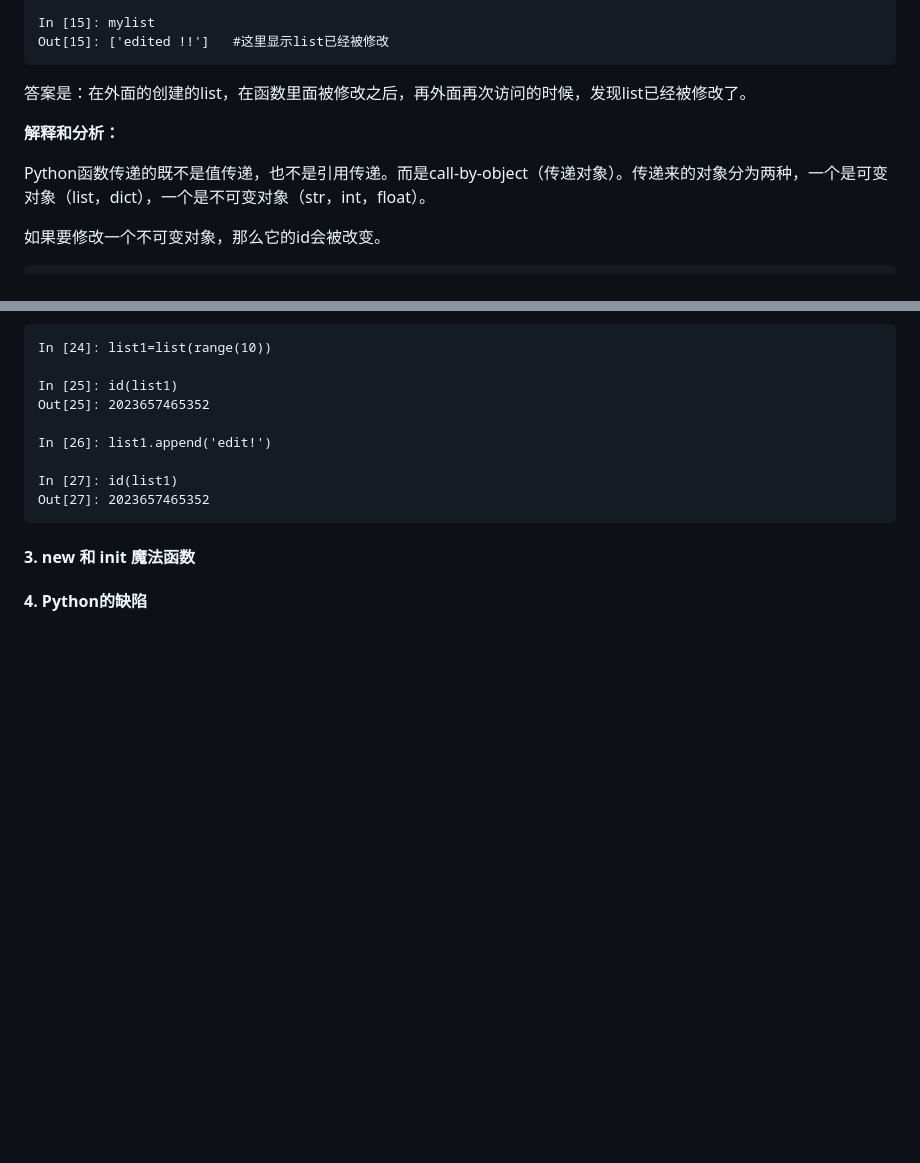
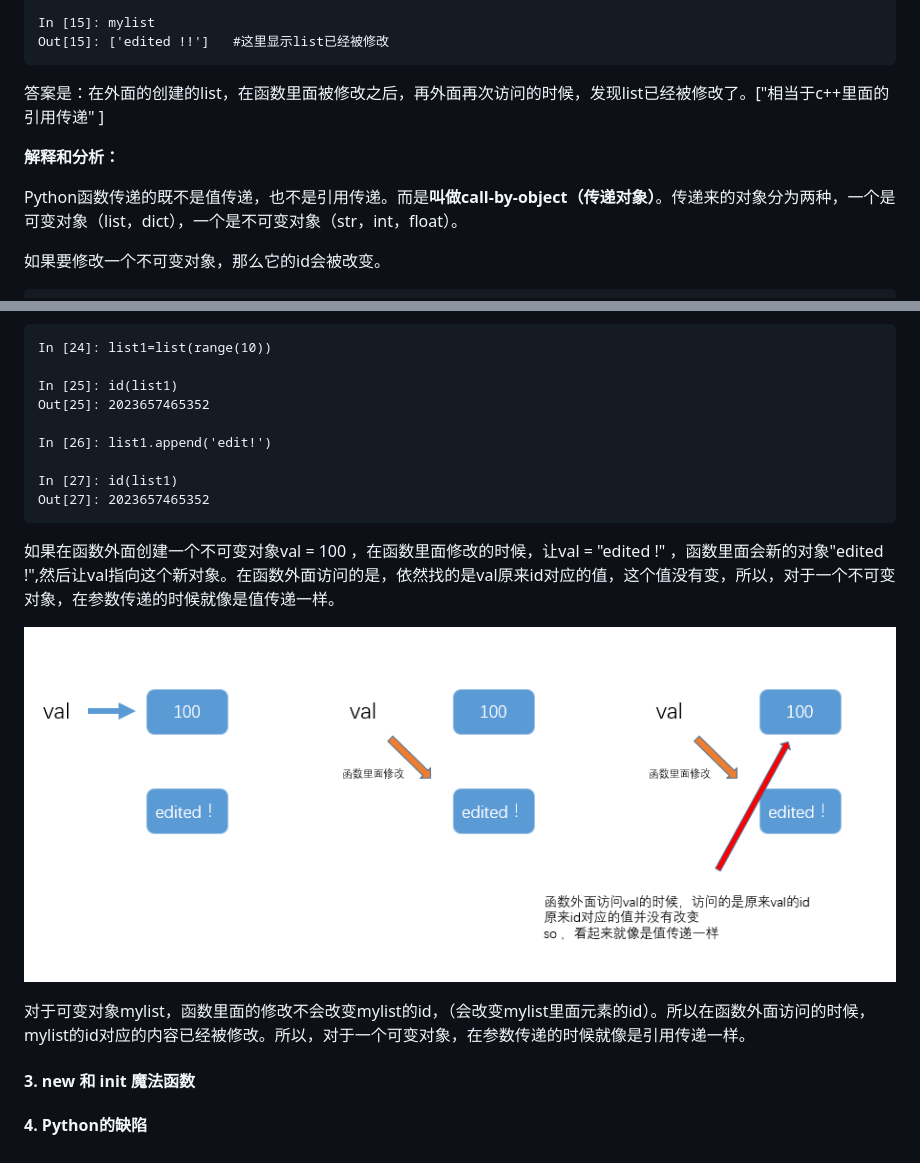
Before and after one commit to zhaozhengcoder/Python, a Markdown page: Python_tutorial/readme.md, 2 parts joined by grey strips. GitHub-like rendering; pictures changed too: Python_tutorial/1.PNG (added); blank space fills up the shorter version.

````diff
--- a/Python_tutorial/readme.md
+++ b/Python_tutorial/readme.md
@@ -87,12 +87,12 @@ In [14]: test_func2(mylist)
 In [15]: mylist
 Out[15]: ['edited !!']   #这里显示list已经被修改
 ```
-答案是：在外面的创建的list，在函数里面被修改之后，再外面再次访问的时候，发现list已经被修改了。
+答案是：在外面的创建的list，在函数里面被修改之后，再外面再次访问的时候，发现list已经被修改了。["相当于c++里面的 引用传递" ]
 
 
 **解释和分析：**
 
-Python函数传递的既不是值传递，也不是引用传递。而是call-by-object（传递对象）。传递来的对象分为两种，一个是可变对象（list，dict），一个是不可变对象（str，int，float）。
+Python函数传递的既不是值传递，也不是引用传递。而是**叫做call-by-object（传递对象）**。传递来的对象分为两种，一个是可变对象（list，dict），一个是不可变对象（str，int，float）。
 
 如果要修改一个不可变对象，那么它的id会被改变。
 ```
@@ -115,6 +115,14 @@ In [26]: list1.append('edit!')
 In [27]: id(list1)
 Out[27]: 2023657465352
 ```
+
+如果在函数外面创建一个不可变对象val = 100 ，在函数里面修改的时候，让val = "edited !" ，函数里面会新的对象"edited !",然后让val指向这个新对象。在函数外面访问的是，依然找的是val原来id对应的值，这个值没有变，所以，对于一个不可变对象，在参数传递的时候就像是值传递一样。
+
+![](1.PNG)
+
+对于可变对象mylist，函数里面的修改不会改变mylist的id，（会改变mylist里面元素的id）。所以在函数外面访问的时候，mylist的id对应的内容已经被修改。所以，对于一个可变对象，在参数传递的时候就像是引用传递一样。
+
+
 #### 3. new 和 __init__ 魔法函数
 
 
````
